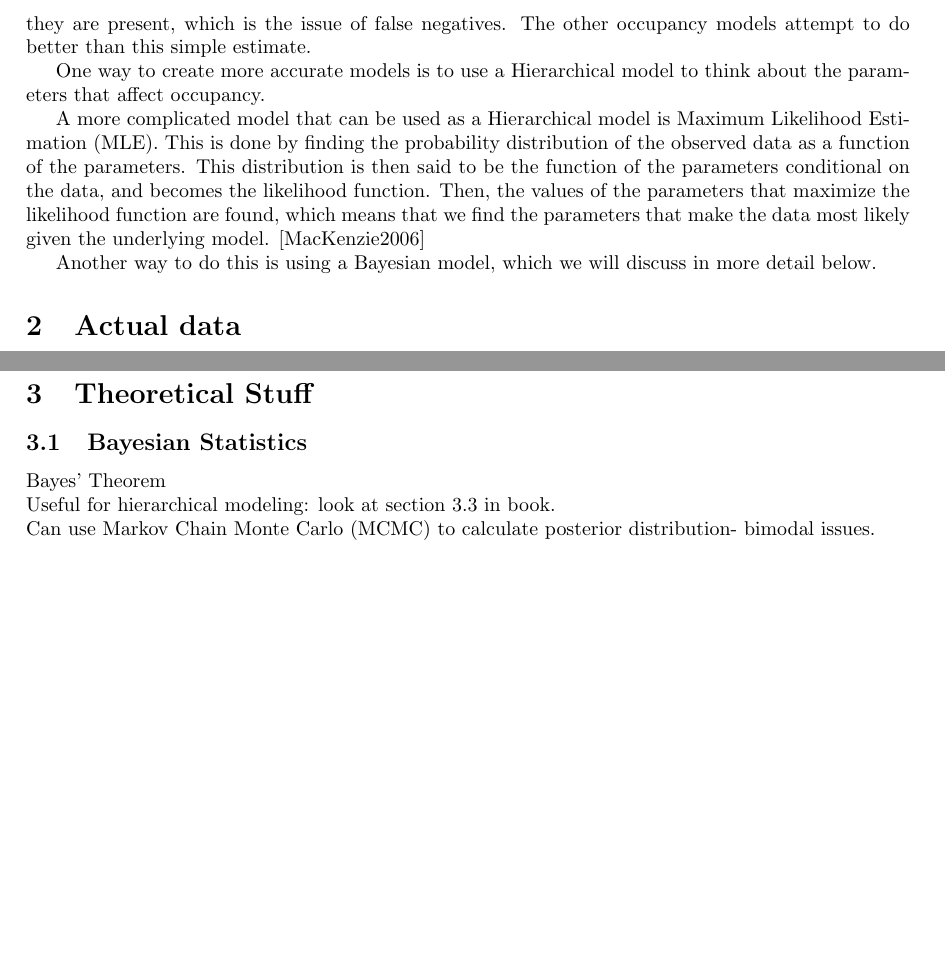
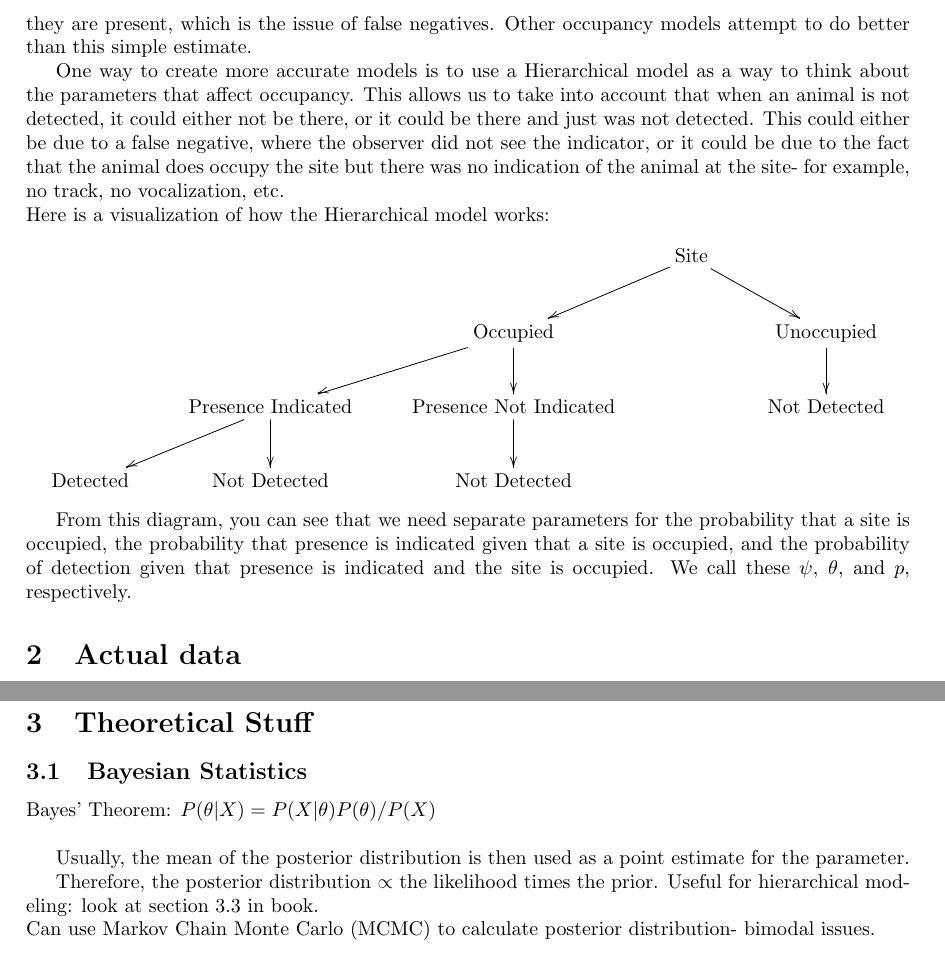
Before and after one commit to ccrazy88/otter-comps, a LaTeX document (sarahDraft.tex): two parts of pages 2 and 4 of 4 before the commit and two parts of pages 2 and 5 of 5 after it, joined at a grey line, cut so that both start at the same text, the shorter picture padded with empty space. Compiled offline with pdfLaTeX.

Commit message:
More writing

```diff
--- a/sarahDraft.tex
+++ b/sarahDraft.tex
@@ -2,6 +2,7 @@
 \usepackage{amsmath}
 \usepackage{fullpage}
 \usepackage[hmargin=3cm, vmargin=3cm]{geometry}
+\usepackage[all]{xy}
 \begin{document}
 
 \section{Overview of Occupancy Modeling}
@@ -71,23 +72,29 @@ to take into account multiple seasons or multiple species.
 of sites where an animal was found to be present by the total number of sites.
 This is called naive occupancy [MacKenzie2006].  It is generally accepted that
 this estimate is too low because animals are not detected at all sites where they
-are present, which is the issue of false negatives.  The other occupancy models
+are present, which is the issue of false negatives.  Other occupancy models
 attempt to do better than this simple estimate.
 
-	One way to create more accurate models is to use a Hierarchical model to
-think about the parameters that affect occupancy.
+	One way to create more accurate models is to use a Hierarchical model as a
+way to think about the parameters that affect occupancy.  This allows us to take
+into account that when an animal is not detected, it could either not be there,
+or it could be there and just was not detected.  This could either be due to
+a false negative, where the observer did not see the indicator, or it could be
+due to the fact that the animal does occupy the site but there was no indication
+of the animal at the site- for example, no track, no vocalization, etc.  \\
+Here is a visualization of how the Hierarchical model works:
+	\begin{displaymath}
+		\xymatrix{          	   &                                  		 &                               		&\text{Site} \ar[dl] \ar[dr] & \\
+				            	   &                                  		 & \text{Occupied} \ar[dl] \ar[d]		&                            & \text{Unoccupied} \ar[d] \\
+				            	   & \text{Presence Indicated} \ar[dl] \ar[d]& \text{Presence Not Indicated} \ar[d]&                            & \text{Not Detected} \\
+				   \text{Detected} & \text{Not Detected}              		 & \text{Not Detected}                  &                            &   }
+	\end{displaymath}
 
-	A more complicated model that can be used as a Hierarchical model is Maximum
-Likelihood Estimation (MLE).  This is done by finding the probability
-distribution of the observed data as a function of the parameters.  This
-distribution is then said to be the function of the parameters conditional on the
-data, and becomes the likelihood function.  Then, the values of the parameters
-that maximize the likelihood function are found, which means that we find the
-parameters that make the data most likely given the underlying model.
-[MacKenzie2006]
-
-	Another way to do this is using a Bayesian model, which we will discuss in
-more detail below.
+From this diagram, you can see that we need separate parameters for the
+probability that a site is occupied, the probability that presence is indicated
+given that a site is occupied, and the probability of detection given that
+presence is indicated and the site is occupied.  We call these \(\psi\),
+\(\theta\), and \(p\), respectively.
 
 \section{Actual data}
 Stuff by Kiva.
@@ -227,7 +234,14 @@ actual occupancy rates.
 \section{Theoretical Stuff}
 
 	\subsection{Bayesian Statistics}
-	   	Bayes' Theorem \\
+
+	   	Bayes' Theorem: \(P(\theta|X) = P(X|\theta)P(\theta) / P(X)\) \\
+
+	Usually, the mean of the posterior distribution is then used as a point
+estimate for the parameter.
+
+
+Therefore, the posterior distribution \( \propto \) the likelihood times the prior.
     	Useful for hierarchical modeling: look at section 3.3 in book. \\
     	Can use Markov Chain Monte Carlo (MCMC) to calculate posterior
 			distribution- bimodal issues.
```
Also changed, not shown: sarahDraft.tex (4 more changed lines).
